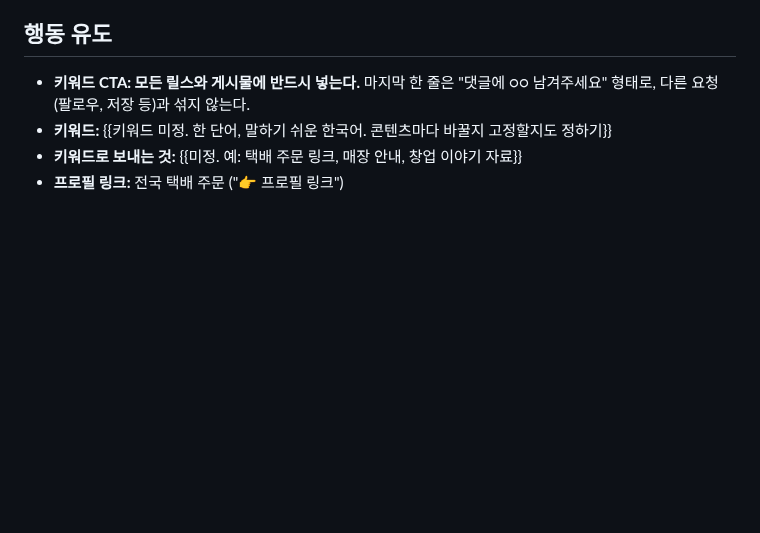
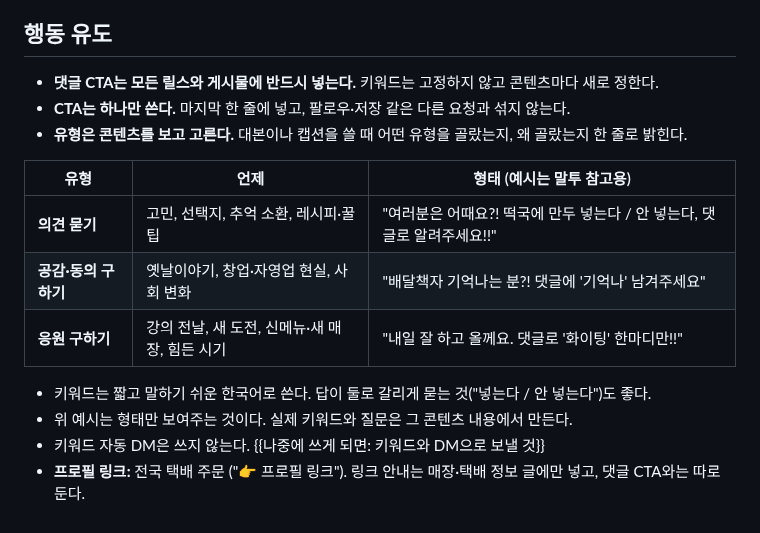
Before and after one commit to bumpyobeans/myproject, a Markdown page: .claude/instagram/voice.md, the part around the change. GitHub-like rendering; blank space fills up the shorter version.

Commit message:
Make voice.md CTA content-driven: opinion, agreement or cheer
Co-Authored-By: Claude Opus 5.5 <noreply@anthropic.com>
Claude-Session: https://claude.ai/code/session_015nkFFMbZZ1pWpapoeisJCN

```diff
--- a/.claude/instagram/voice.md
+++ b/.claude/instagram/voice.md
@@ -107,7 +107,17 @@
 
 ## 행동 유도
 
-- **키워드 CTA: 모든 릴스와 게시물에 반드시 넣는다.** 마지막 한 줄은 "댓글에 ○○ 남겨주세요" 형태로, 다른 요청(팔로우, 저장 등)과 섞지 않는다.
-- **키워드:** {{키워드 미정. 한 단어, 말하기 쉬운 한국어. 콘텐츠마다 바꿀지 고정할지도 정하기}}
-- **키워드로 보내는 것:** {{미정. 예: 택배 주문 링크, 매장 안내, 창업 이야기 자료}}
-- **프로필 링크:** 전국 택배 주문 ("👉 프로필 링크")
+- **댓글 CTA는 모든 릴스와 게시물에 반드시 넣는다.** 키워드는 고정하지 않고 콘텐츠마다 새로 정한다.
+- **CTA는 하나만 쓴다.** 마지막 한 줄에 넣고, 팔로우·저장 같은 다른 요청과 섞지 않는다.
+- **유형은 콘텐츠를 보고 고른다.** 대본이나 캡션을 쓸 때 어떤 유형을 골랐는지, 왜 골랐는지 한 줄로 밝힌다.
+
+| 유형 | 언제 | 형태 (예시는 말투 참고용) |
+| --- | --- | --- |
+| **의견 묻기** | 고민, 선택지, 추억 소환, 레시피·꿀팁 | "여러분은 어때요?! 떡국에 만두 넣는다 / 안 넣는다, 댓글로 알려주세요!!" |
+| **공감·동의 구하기** | 옛날이야기, 창업·자영업 현실, 사회 변화 | "배달책자 기억나는 분?! 댓글에 '기억나' 남겨주세요" |
+| **응원 구하기** | 강의 전날, 새 도전, 신메뉴·새 매장, 힘든 시기 | "내일 잘 하고 올께요. 댓글로 '화이팅' 한마디만!!" |
+
+- 키워드는 짧고 말하기 쉬운 한국어로 쓴다. 답이 둘로 갈리게 묻는 것("넣는다 / 안 넣는다")도 좋다.
+- 위 예시는 형태만 보여주는 것이다. 실제 키워드와 질문은 그 콘텐츠 내용에서 만든다.
+- 키워드 자동 DM은 쓰지 않는다. {{나중에 쓰게 되면: 키워드와 DM으로 보낼 것}}
+- **프로필 링크:** 전국 택배 주문 ("👉 프로필 링크"). 링크 안내는 매장·택배 정보 글에만 넣고, 댓글 CTA와는 따로 둔다.
```
